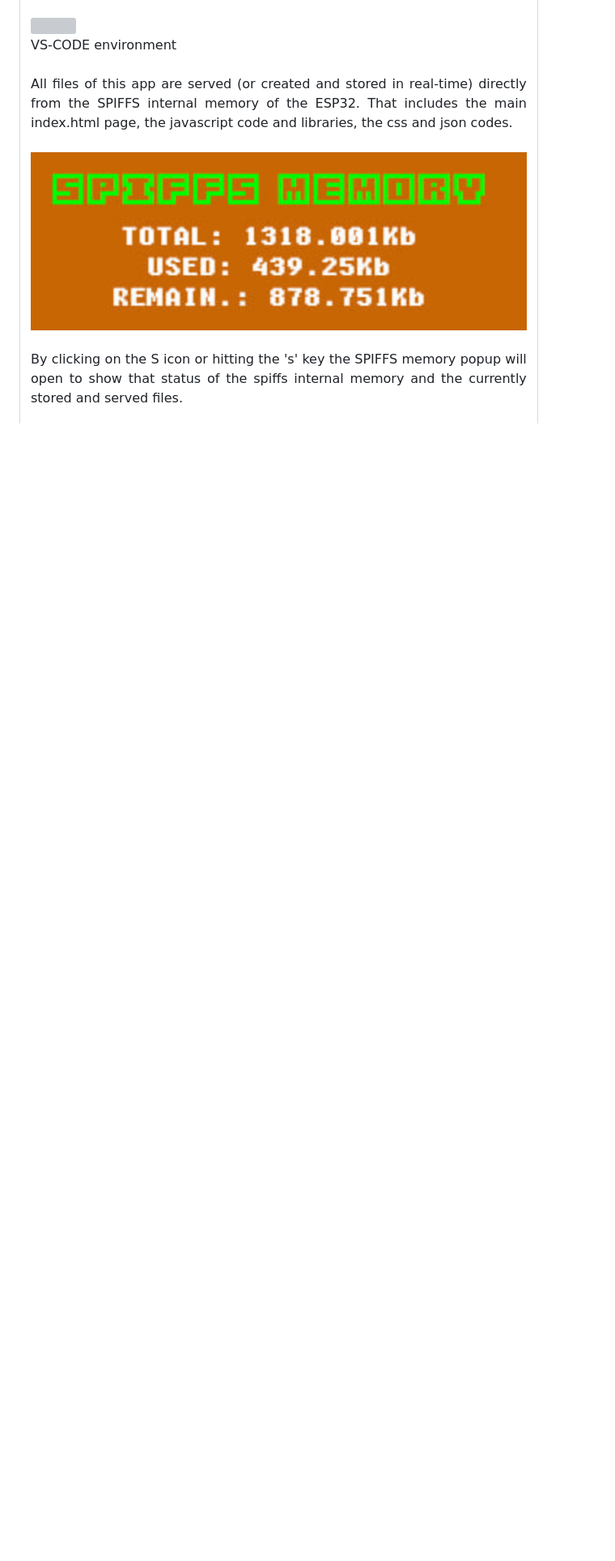
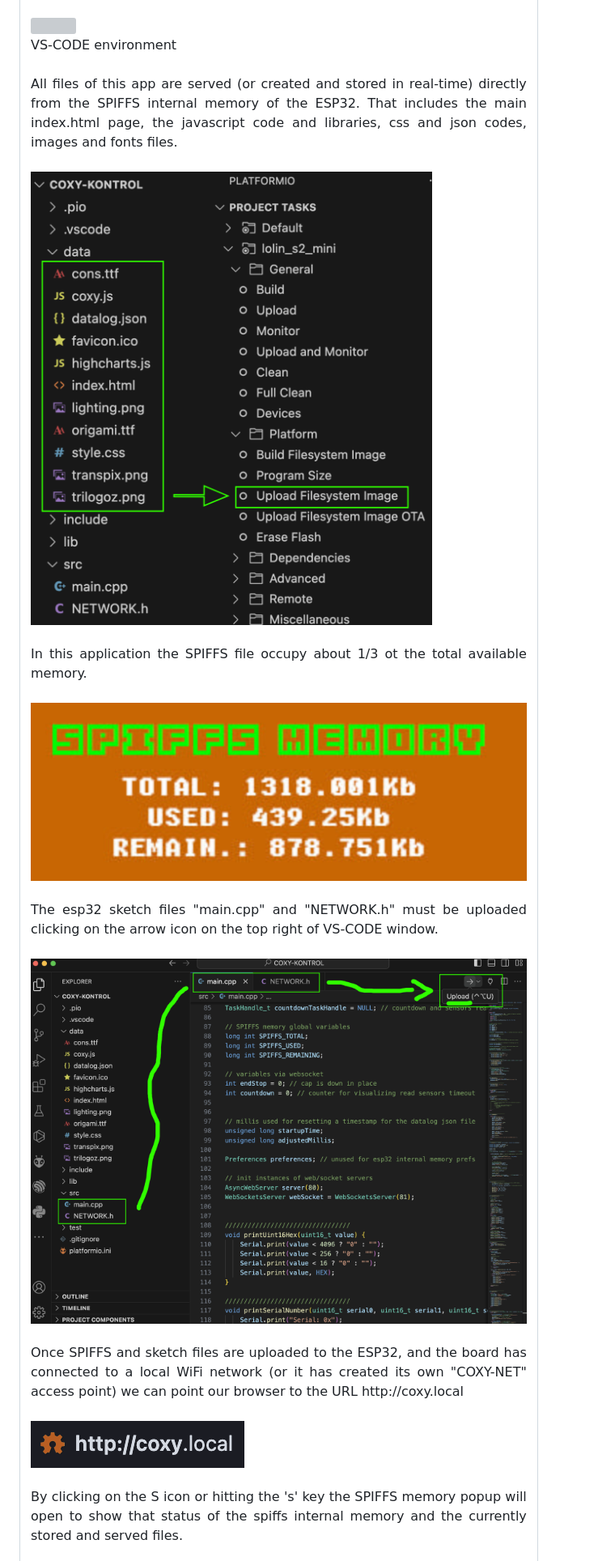
Before and after one commit to solarpunklab/coxy, a Markdown page: README.md, the part around the change. Shown: that part at 81% size. Rendered like a GitHub page; pictures changed too: images/coxy-local.png (added), images/files-cpp.png (added), images/files-system-image.png (added); blank space fills up the shorter version; grey boxes are pictures that could not be loaded.

```diff
--- a/README.md
+++ b/README.md
@@ -164,9 +164,21 @@ In order to simultaneously work with different languages and many different Ardu
 <br>
 VS-CODE environment
 <br><br>
-All files of this app are served (or created and stored in real-time) directly from the SPIFFS internal memory of the ESP32. That includes the main index.html page, the javascript code and libraries, the css and json codes.
+All files of this app are served (or created and stored in real-time) directly from the SPIFFS internal memory of the ESP32. That includes the main index.html page, the javascript code and libraries, css and json codes, images and fonts files.
+<br><br>
+<img src="images/files-system-image.png">
+<br><br>
+In this application the SPIFFS file occupy about 1/3 ot the total available memory.
 <br><br>
 <img src="images/coxy-spiffs.png">
+<br><br>
+The esp32 sketch files "main.cpp" and "NETWORK.h" must be uploaded clicking on the arrow icon on the top right of VS-CODE window.
+<br><br>
+<img src="images/files-cpp.png">
+<br><br>
+Once SPIFFS and sketch files are uploaded to the ESP32, and the board has connected to a local WiFi network (or it has created its own "COXY-NET" access point) we can point our browser to the URL http://coxy.local
+<br><br>
+<img src="images/coxy-local.png">
 <br><br>
 By clicking on the S icon or hitting the 's' key the SPIFFS memory popup will open to show that status of the spiffs internal memory and the currently stored and served files.
 <br><br>
```
